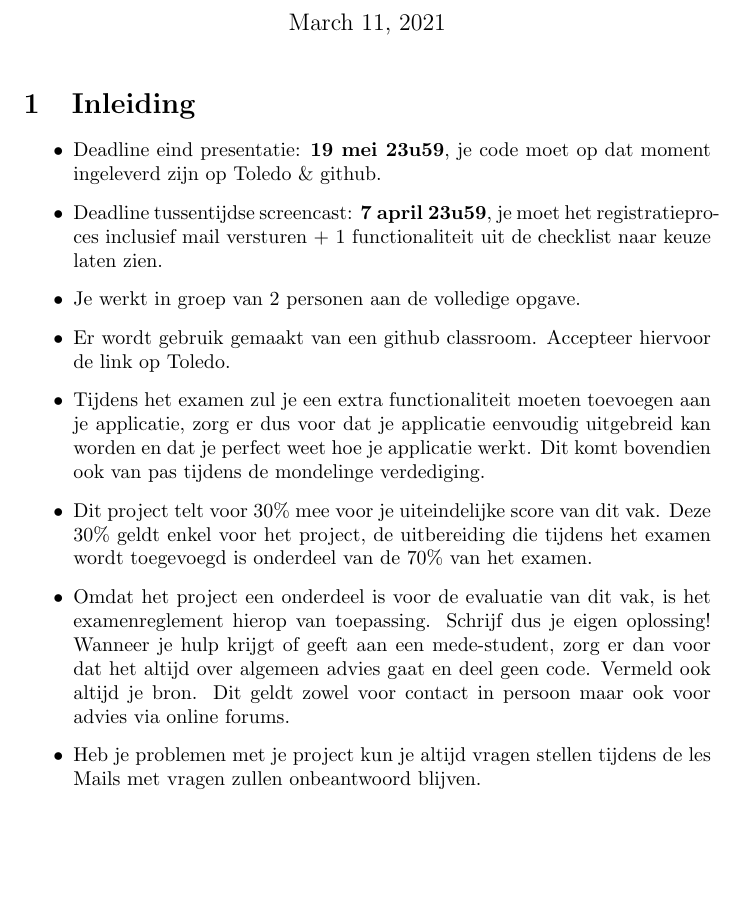
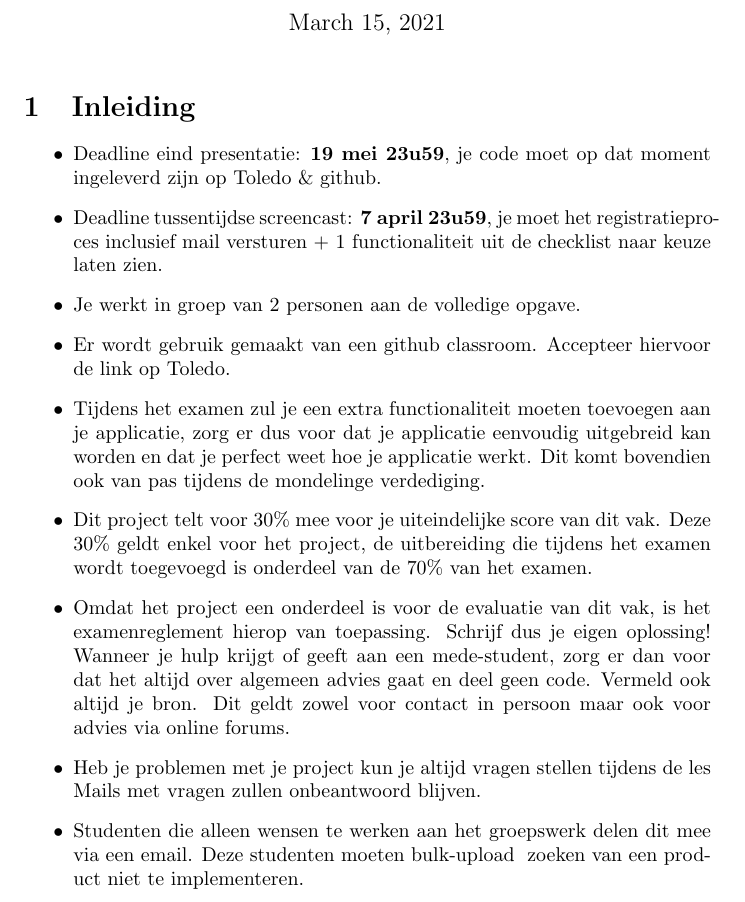
Before and after one commit to ucll-internet-programming-major/project_2021, a LaTeX problem sheet (assignment.tex): part of page 1 of 6, cut so that both start at the same text, the shorter picture padded with empty space. The pictures show the PDF file assignment.pdf that the author committed with the source.

Commit message:
update alleen werken

```diff
--- a/assignment.tex
+++ b/assignment.tex
@@ -30,6 +30,7 @@
     \item Dit project telt voor 30\% mee voor je uiteindelijke score van dit vak. Deze 30\% geldt enkel voor het project, de uitbereiding die tijdens het examen wordt toegevoegd is onderdeel van de 70\% van het examen.
     \item Omdat het project een onderdeel is voor de evaluatie van dit vak, is het examenreglement hierop van toepassing. Schrijf dus je eigen oplossing! Wanneer je hulp krijgt of geeft aan een mede-student, zorg er dan voor dat het altijd over algemeen advies gaat en deel geen code. Vermeld ook altijd je bron. Dit geldt zowel voor contact in persoon maar ook voor advies via online forums.
     \item Heb je problemen met je project kun je altijd vragen stellen tijdens de les Mails met vragen zullen onbeantwoord blijven.
+    \item Studenten die alleen wensen te werken aan het groepswerk delen dit mee via een email. Deze studenten moeten bulk-upload & zoeken van een product niet te implementeren.
 \end{itemize}{}
 \section{Opgave}
 Met de huidige Corona pandemie zijn steeds meer winkels overgeschakeld naar online verkoop, hiervoor hebben ze snel een webshop moeten ontwikkelen. Dit is dan ook exact wat jullie voor dit project zullen moeten ontwikkelen. Voor de webshop wordt er verwacht dat verschillende 'standaard' webshop functionaliteiten geimplementeerd zijn en geraadpleegt kunnen worden via een browser. Naast `standaard` webshop functionaliteiten moet er ook een API beschikbaar zijn zodat bepaalde admin functionaliteiten beschikbaar zijn via een andere applicatie.
@@ -56,6 +57,7 @@ Nieuwe producten kunnen enkel in een webshop geplaatst worden door een admin en
 Het aanmaken van een nieuw product kan individueel gebeuren. Hiervoor is een pagina voorzien om details over het product in te vullen. Deze details bestaan uit: \textit{een titel, omschrijving, maat, kleur en prijs}. Hoewel de meeste webshops ook afbeeldingen van de producten laten zien, is dat voor de opdracht niet nodig. Heb je een extra uitdaging nodig, dan mag je dit gerust ook implementeren. Naast het toevoegen van een product kan een bestaand product ook gewijzigd worden.
 
 \subsubsection{Bulk producten}
+\label{subsection:bulk_producten}
 Naast individuele product upload is het ook mogelijk om producten in bulk te uploaden. Hiervoor zal de admin een .csv bestand uploaden dat al de details van de nieuwe producten bevat. Gebruik hiervoor bijgevoegd products.csv bestand met enkele voorbeeldproducten.
 \\
 \\
@@ -66,6 +68,7 @@ Naast individuele product upload is het ook mogelijk om producten in bulk te upl
 Oude producten moeten ook verwijdert kunnen worden, uiteraard is deze functionaliteit enkel beschikbaar voor admins. Het verwijderen van producten gebeurd vanaf een overzichtspagina waardat een admin in lijst vorm een overzicht heeft van al de beschikbare producten.
 
 \subsection{Zoeken van een product}
+\label{subsection:zoeken_van_een_product}
 Op de webshop is er een overzichtspagina waar dat gasten een overzicht krijgen van de beschikbare producten. In dit overzicht moet de titel, maat, kleur en prijs van het product direct zichtbaar zijn. De overige productinformatie moet is zichtbaar in het detailoverzicht \ref{subsection:detail_product}. Verder moeten gebruikers op deze pagina efficient op zoek kunnen gaan naar een product dat ze willen bestellen. Dit kan gebeuren aan de hand van filters. Er wordt verwacht te kunnen zoeken op naam, maat, kleur een min/max-prijs.
 \\
 \\
```
Also changed, not shown: assignment.pdf, assignment.tex (1 more changed lines).
